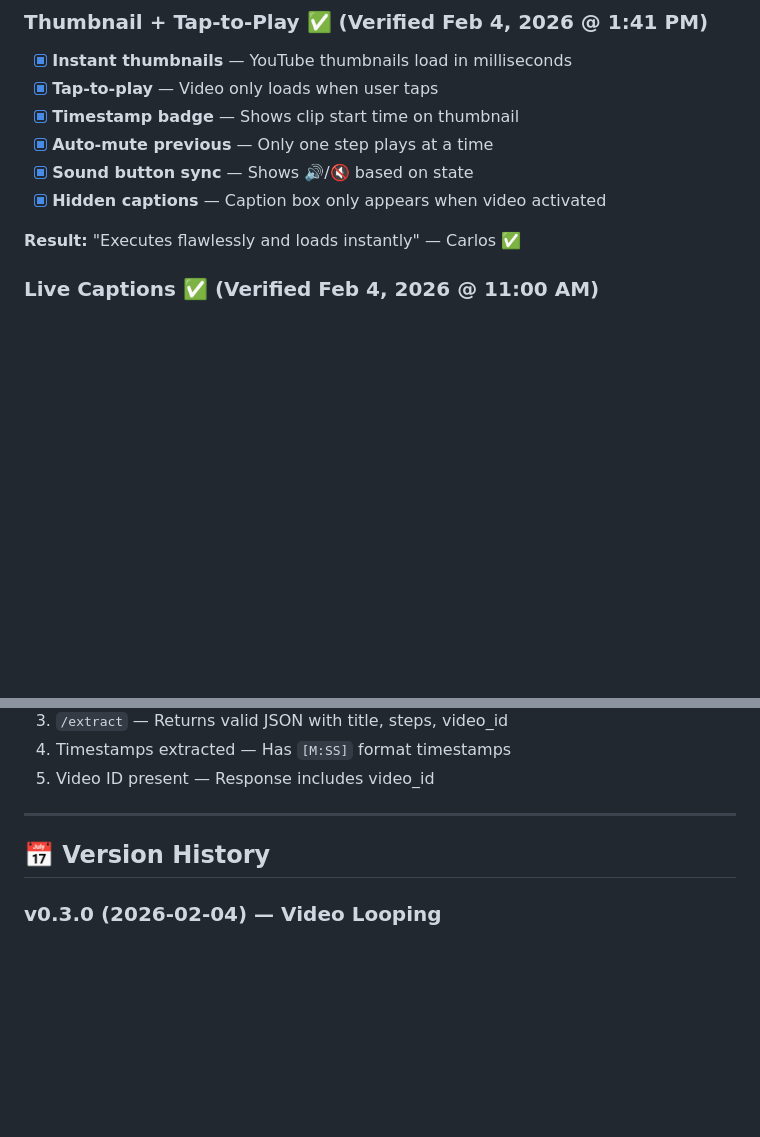
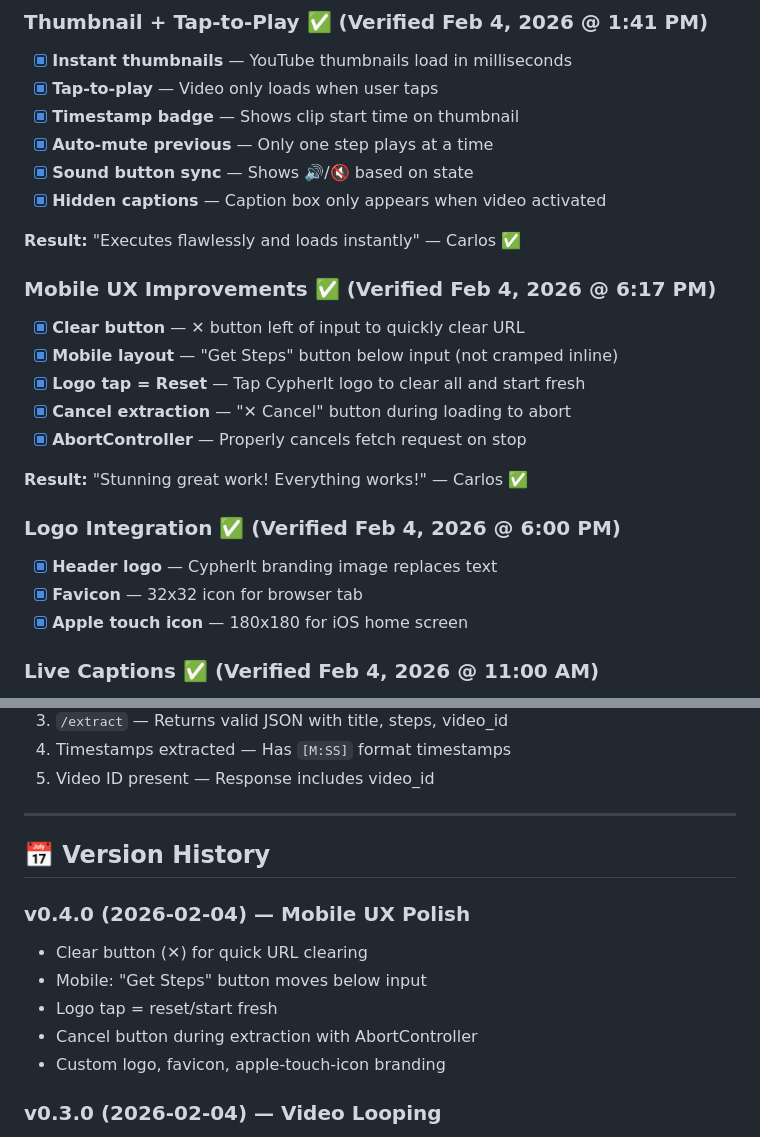
Before and after one commit to cypheritai/cypherit, a Markdown page: CHANGELOG.md, 2 parts joined by grey strips. Drawn GitHub-style; blank space fills up the shorter version.

Commit message:
Update changelog with mobile UX improvements (v0.4.0)

```diff
--- a/CHANGELOG.md
+++ b/CHANGELOG.md
@@ -38,6 +38,20 @@
 - [x] **Hidden captions** — Caption box only appears when video activated
 
 **Result:** "Executes flawlessly and loads instantly" — Carlos ✅
+
+### Mobile UX Improvements ✅ (Verified Feb 4, 2026 @ 6:17 PM)
+- [x] **Clear button** — ✕ button left of input to quickly clear URL
+- [x] **Mobile layout** — "Get Steps" button below input (not cramped inline)
+- [x] **Logo tap = Reset** — Tap CypherIt logo to clear all and start fresh
+- [x] **Cancel extraction** — "✕ Cancel" button during loading to abort
+- [x] **AbortController** — Properly cancels fetch request on stop
+
+**Result:** "Stunning great work! Everything works!" — Carlos ✅
+
+### Logo Integration ✅ (Verified Feb 4, 2026 @ 6:00 PM)
+- [x] **Header logo** — CypherIt branding image replaces text
+- [x] **Favicon** — 32x32 icon for browser tab
+- [x] **Apple touch icon** — 180x180 for iOS home screen
 
 ### Live Captions ✅ (Verified Feb 4, 2026 @ 11:00 AM)
 - [x] **Caption extraction** — Backend extracts transcript text per step
@@ -96,6 +110,13 @@ Must pass:
 
 ## 📅 Version History
 
+### v0.4.0 (2026-02-04) — Mobile UX Polish
+- Clear button (✕) for quick URL clearing
+- Mobile: "Get Steps" button moves below input
+- Logo tap = reset/start fresh
+- Cancel button during extraction with AbortController
+- Custom logo, favicon, apple-touch-icon branding
+
 ### v0.3.0 (2026-02-04) — Video Looping
 - Added video looping within step segments
 - Fixed: string/number key mismatch in boundary check
```
